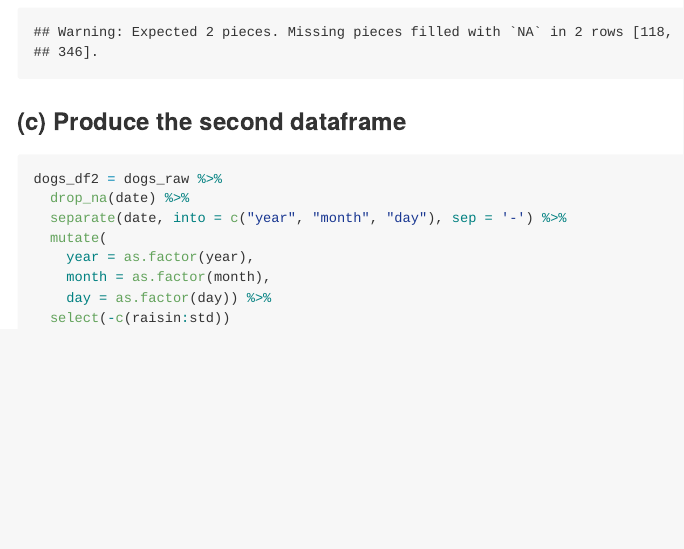
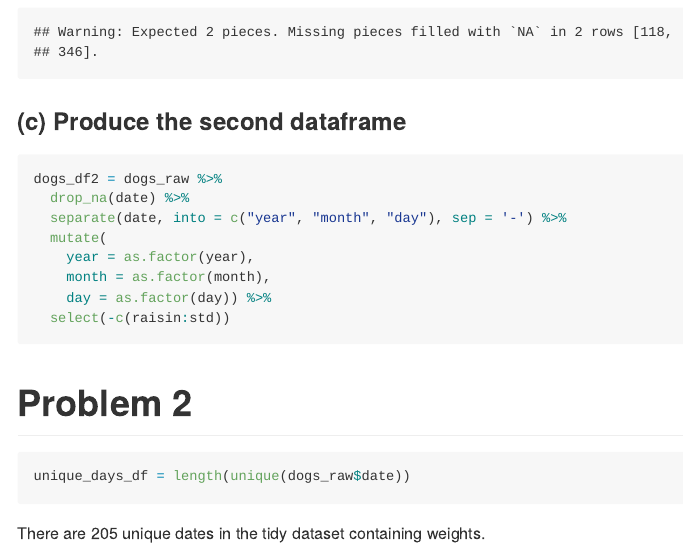
Before and after one commit to chonieny/DataScience_midterm, an R Markdown document (p8105_mtp_nc2894.Rmd): the page in a window 1100 px wide, from 1300 px down. The pictures show the output file p8105_mtp_nc2894.md that the author committed with the source, drawn offline in the style of GitHub; long lines of code are wrapped.

Commit message:
Problem 2 - identify number of unique dates in the dataset

````diff
--- a/p8105_mtp_nc2894.Rmd
+++ b/p8105_mtp_nc2894.Rmd
@@ -49,3 +49,11 @@ dogs_df2 = dogs_raw %>%
     day = as.factor(day)) %>%
   select(-c(raisin:std))
 ```
+
+
+# Problem 2
+
+```{r}
+unique_days_df = length(unique(dogs_raw$date))
+```
+There are `r unique_days_df` unique dates in the tidy dataset containing weights.
````
Also changed, not shown: p8105_mtp_nc2894.md.
